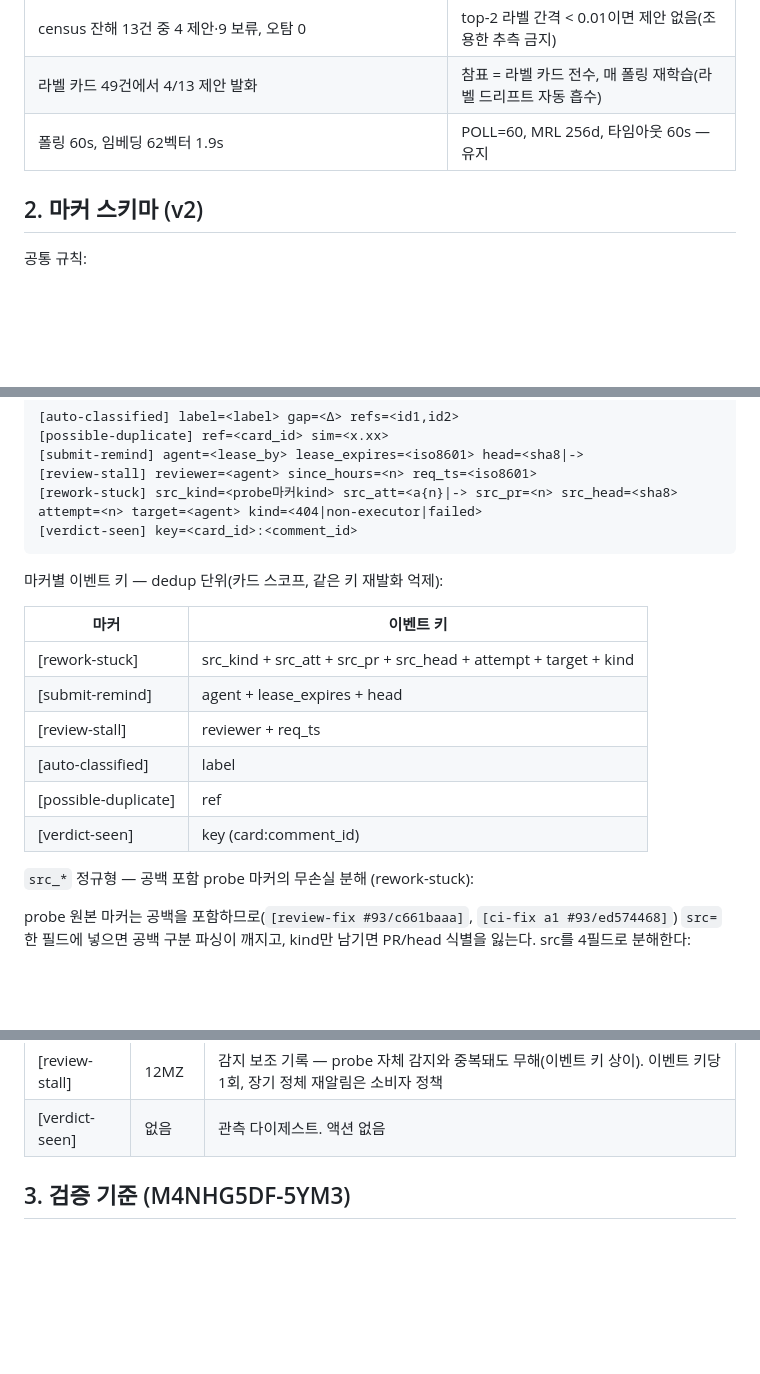
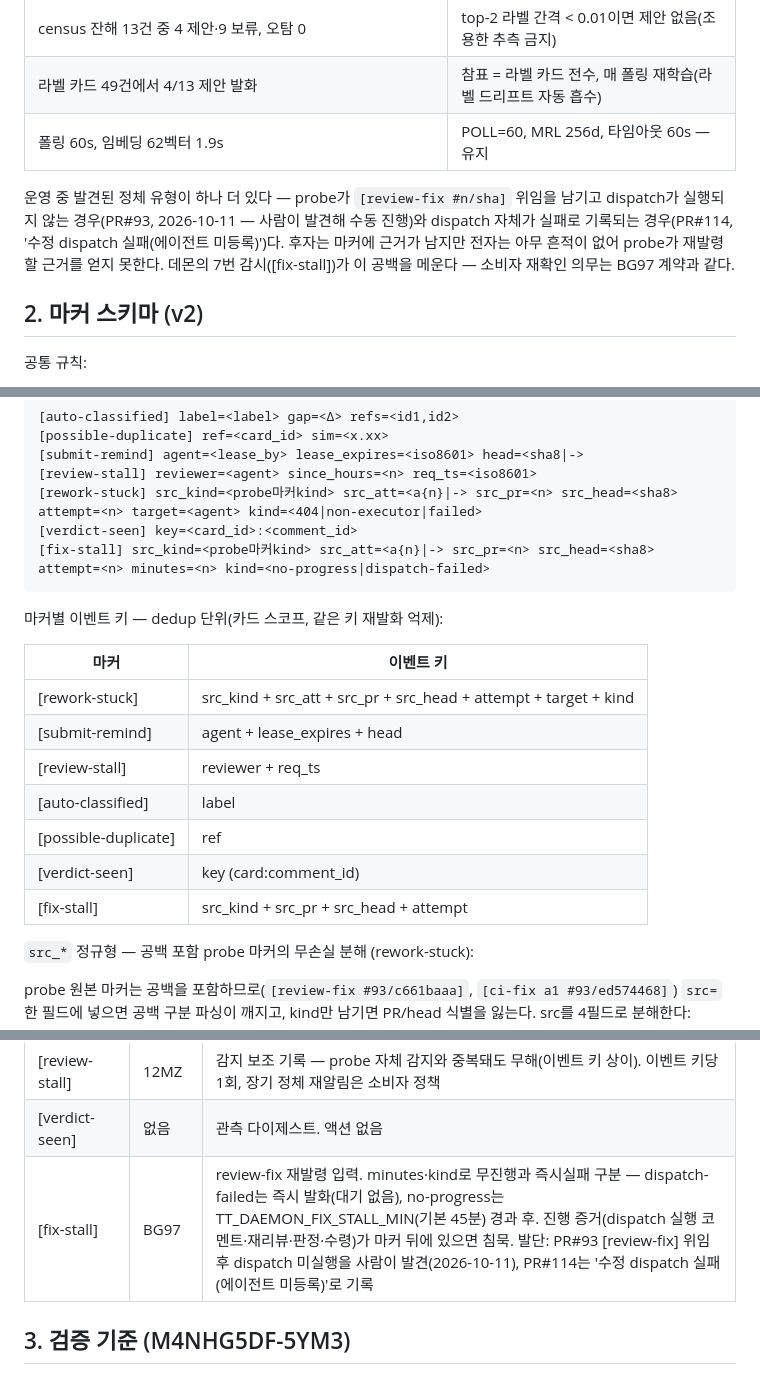
Before and after one commit to plainOldCode/think-tank, a Markdown page: docs/embedding-daemon-design.md, 3 parts joined by grey strips. Rendered like a GitHub page; blank space fills up the shorter version.

Commit message:
docs: [fix-stall] 마커 — review-fix 미실행 감시 계약 (M4NNZX0M-8A28)

````diff
--- a/docs/embedding-daemon-design.md
+++ b/docs/embedding-daemon-design.md
@@ -21,6 +21,8 @@ v1 운영·실험 실측(2026-10-11, mini)이 그대로 근거다.
 | 라벨 카드 49건에서 4/13 제안 발화 | 참표 = 라벨 카드 전수, 매 폴링 재학습(라벨 드리프트 자동 흡수) |
 | 폴링 60s, 임베딩 62벡터 1.9s | POLL=60, MRL 256d, 타임아웃 60s — 유지 |
 
+운영 중 발견된 정체 유형이 하나 더 있다 — probe가 `[review-fix #n/sha]` 위임을 남기고 dispatch가 실행되지 않는 경우(PR#93, 2026-10-11 — 사람이 발견해 수동 진행)와 dispatch 자체가 실패로 기록되는 경우(PR#114, '수정 dispatch 실패(에이전트 미등록)')다. 후자는 마커에 근거가 남지만 전자는 아무 흔적이 없어 probe가 재발령할 근거를 얻지 못한다. 데몬의 7번 감시([fix-stall])가 이 공백을 메운다 — 소비자 재확인 의무는 BG97 계약과 같다.
+
 ## 2. 마커 스키마 (v2)
 
 공통 규칙:
@@ -39,6 +41,7 @@ v1 운영·실험 실측(2026-10-11, mini)이 그대로 근거다.
 [review-stall] reviewer=<agent> since_hours=<n> req_ts=<iso8601>
 [rework-stuck] src_kind=<probe마커kind> src_att=<a{n}|-> src_pr=<n> src_head=<sha8> attempt=<n> target=<agent> kind=<404|non-executor|failed>
 [verdict-seen] key=<card_id>:<comment_id>
+[fix-stall] src_kind=<probe마커kind> src_att=<a{n}|-> src_pr=<n> src_head=<sha8> attempt=<n> minutes=<n> kind=<no-progress|dispatch-failed>
 ```
 
 마커별 이벤트 키 — dedup 단위(카드 스코프, 같은 키 재발화 억제):
@@ -51,6 +54,7 @@ v1 운영·실험 실측(2026-10-11, mini)이 그대로 근거다.
 | [auto-classified] | label |
 | [possible-duplicate] | ref |
 | [verdict-seen] | key (card:comment_id) |
+| [fix-stall] | src_kind + src_pr + src_head + attempt |
 
 `src_*` 정규형 — 공백 포함 probe 마커의 무손실 분해 (rework-stuck):
 
@@ -71,6 +75,7 @@ probe 원본 마커는 공백을 포함하므로(`[review-fix #93/c661baaa]`, `[
 | [possible-duplicate] | 사람/트리아지 | ref 중복 확인 — 자동 취소 없음 |
 | [review-stall] | 12MZ | 감지 보조 기록 — probe 자체 감지와 중복돼도 무해(이벤트 키 상이). 이벤트 키당 1회, 장기 정체 재알림은 소비자 정책 |
 | [verdict-seen] | 없음 | 관측 다이제스트. 액션 없음 |
+| [fix-stall] | BG97 | review-fix 재발령 입력. minutes·kind로 무진행과 즉시실패 구분 — dispatch-failed는 즉시 발화(대기 없음), no-progress는 TT_DAEMON_FIX_STALL_MIN(기본 45분) 경과 후. 진행 증거(dispatch 실행 코멘트·재리뷰·판정·수령)가 마커 뒤에 있으면 침묵. 발단: PR#93 [review-fix] 위임 후 dispatch 미실행을 사람이 발견(2026-10-11), PR#114는 '수정 dispatch 실패(에이전트 미등록)'로 기록 |
 
 ## 3. 검증 기준 (M4NHG5DF-5YM3)
 
````
